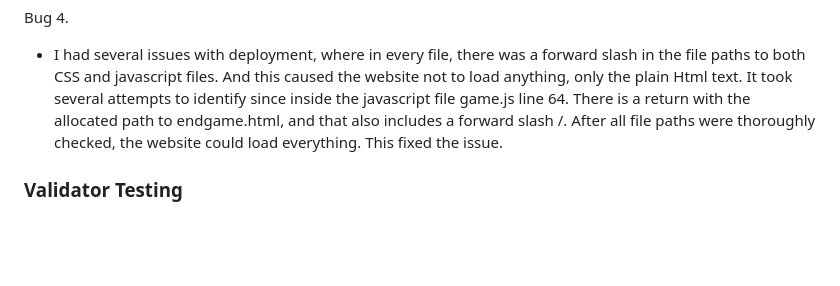
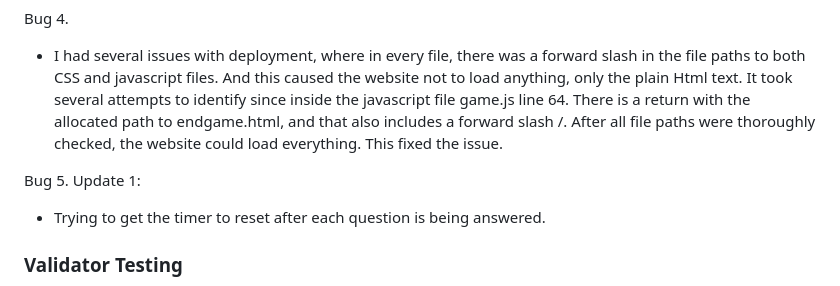
Before and after one commit to Bogdan933/Quiz-App---Project-2, a Markdown page: README.md, the part around the change. Drawn GitHub-style; blank space fills up the shorter version.

Commit message:
README: Bug timer updated

```diff
--- a/README.md
+++ b/README.md
@@ -124,6 +124,10 @@ And this caused the website not to load anything, only the plain Html text.
 It took several attempts to identify since inside the javascript file game.js line 64. There is a return with the allocated path to endgame.html, and that also includes a forward slash /.
 After all file paths were thoroughly checked, the website could load everything. This fixed the issue.
 
+Bug 5.
+Update 1:
+- Trying to get the timer to reset after each question is being answered.
+
 ### Validator Testing
 
 - HTML
```
